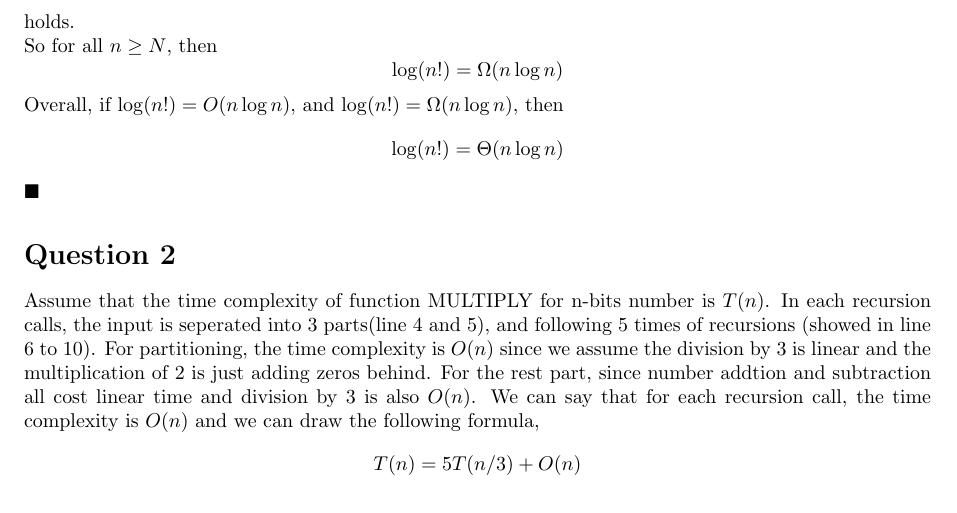
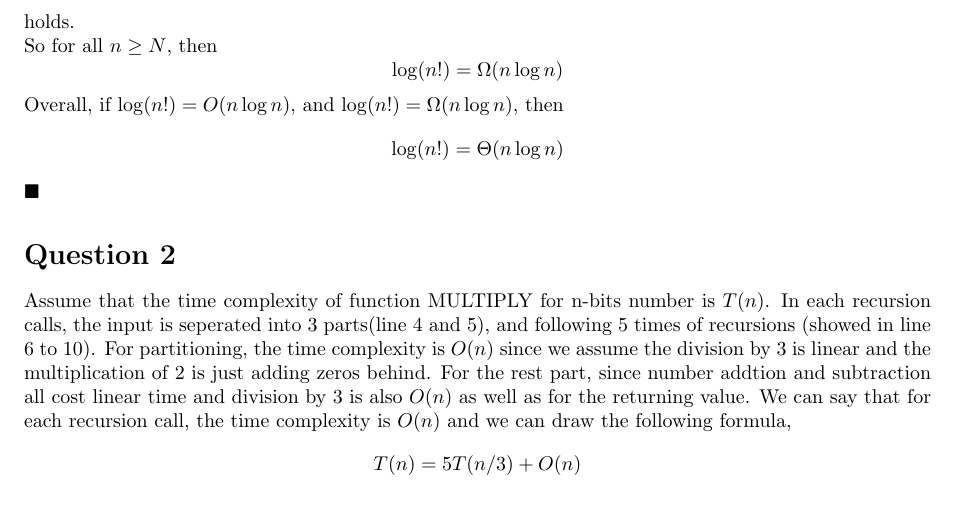
Before and after one commit to alexz949/CS_Project, a LaTeX problem sheet (CSC301/CSC301 HW3.tex): part of page 2 of 4, cut so that both start at the same text. Compiled offline with pdfLaTeX.

Commit message:
added return cost

```diff
--- a/CSC301/CSC301 HW3.tex
+++ b/CSC301/CSC301 HW3.tex
@@ -96,7 +96,7 @@ is $T(n)$. In each recursion calls, the
 input is seperated into 3 parts(line 4 and 5), and following 5 times of recursions
 (showed in line $6$ to $10$). For partitioning, the time complexity is $O(n)$ since we assume the division by 3 is linear
 and the multiplication of 2 is just adding zeros behind. For the rest part, since number addtion and subtraction
-all cost linear time and division by 3 is also $O(n)$. We can say that
+all cost linear time and division by 3 is also $O(n)$ as well as for the returning value. We can say that
 for each recursion call, the time complexity is $O(n)$ and we can draw the following formula,
 $$T(n) = 5T(n/3) + O(n)$$
 Also the base case $T(1)$ when $n = 1$ also has time complexity $O(1)$ becuase multiplying two 1-bit number costs
```
Also changed, not shown: CSC301/CSC301 HW3.pdf, 3 other files.
